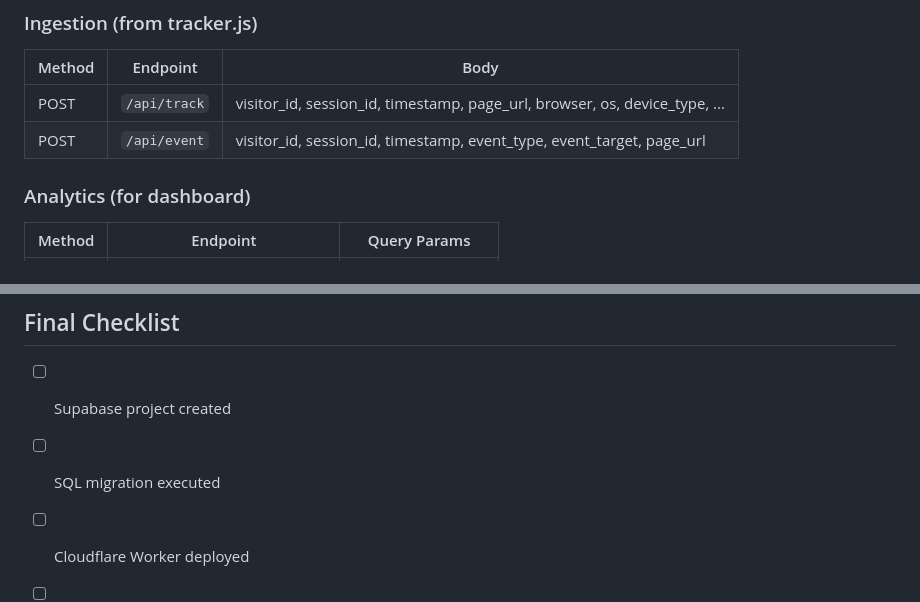
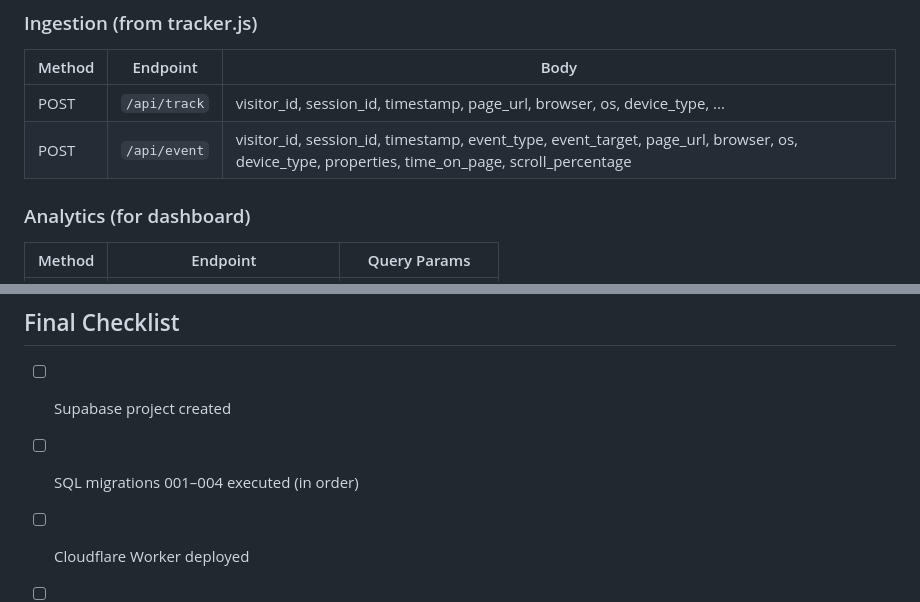
Before and after one commit to skshm-cyber/samiksha-analytics, a Markdown page: backend/DEPLOYMENT.md, 2 parts joined by grey strips. Drawn GitHub-style.

```diff
--- a/backend/DEPLOYMENT.md
+++ b/backend/DEPLOYMENT.md
@@ -108,7 +108,7 @@ Add before the tracker.js script:
 | Method | Endpoint | Body |
 |--------|----------|------|
 | POST | `/api/track` | visitor_id, session_id, timestamp, page_url, browser, os, device_type, ... |
-| POST | `/api/event` | visitor_id, session_id, timestamp, event_type, event_target, page_url |
+| POST | `/api/event` | visitor_id, session_id, timestamp, event_type, event_target, page_url, browser, os, device_type, properties, time_on_page, scroll_percentage |
 
 ### Analytics (for dashboard)
 
@@ -145,7 +145,7 @@ Add before the tracker.js script:
 ## Final Checklist
 
 - [ ] Supabase project created
-- [ ] SQL migration executed
+- [ ] SQL migrations 001–004 executed (in order)
 - [ ] Cloudflare Worker deployed
 - [ ] `/health` returns healthy
 - [ ] `SUPABASE_URL` secret set
```
Also changed, not shown: other parts of backend/DEPLOYMENT.md (+11 -11 lines).
